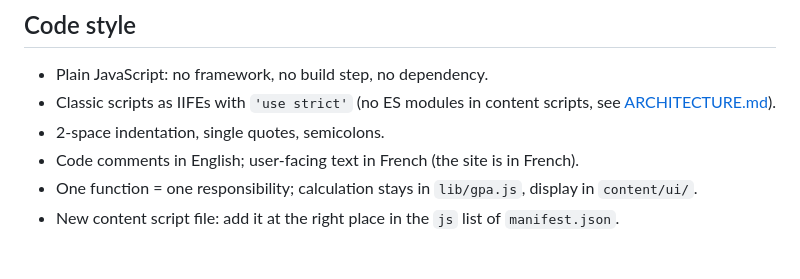
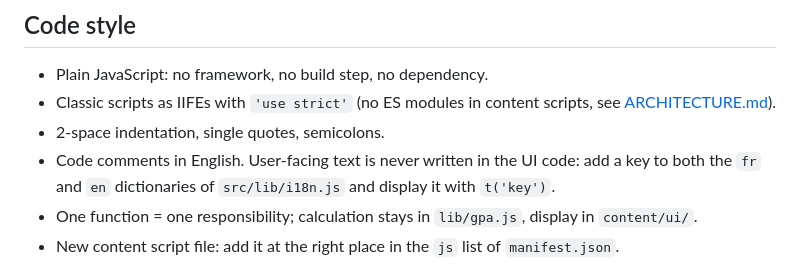
Before and after one commit to VictorTV57/GPATek, a Markdown page: CONTRIBUTING.md, the part around the change. Drawn GitHub-style.

```diff
--- a/CONTRIBUTING.md
+++ b/CONTRIBUTING.md
@@ -137,7 +137,8 @@ These rules are not negotiable, because users' trust depends on them:
 - Classic scripts as IIFEs with `'use strict'` (no ES modules in content scripts, see
   [ARCHITECTURE.md](ARCHITECTURE.md#design-decisions)).
 - 2-space indentation, single quotes, semicolons.
-- Code comments in English; user-facing text in French (the site is in French).
+- Code comments in English. User-facing text is never written in the UI code: add a key to both the
+  `fr` and `en` dictionaries of `src/lib/i18n.js` and display it with `t('key')`.
 - One function = one responsibility; calculation stays in `lib/gpa.js`, display in `content/ui/`.
 - New content script file: add it at the right place in the `js` list of `manifest.json`.
 
```
Also changed, not shown: ARCHITECTURE.md (+19 -1 lines), README.md (+5 -2 lines).
